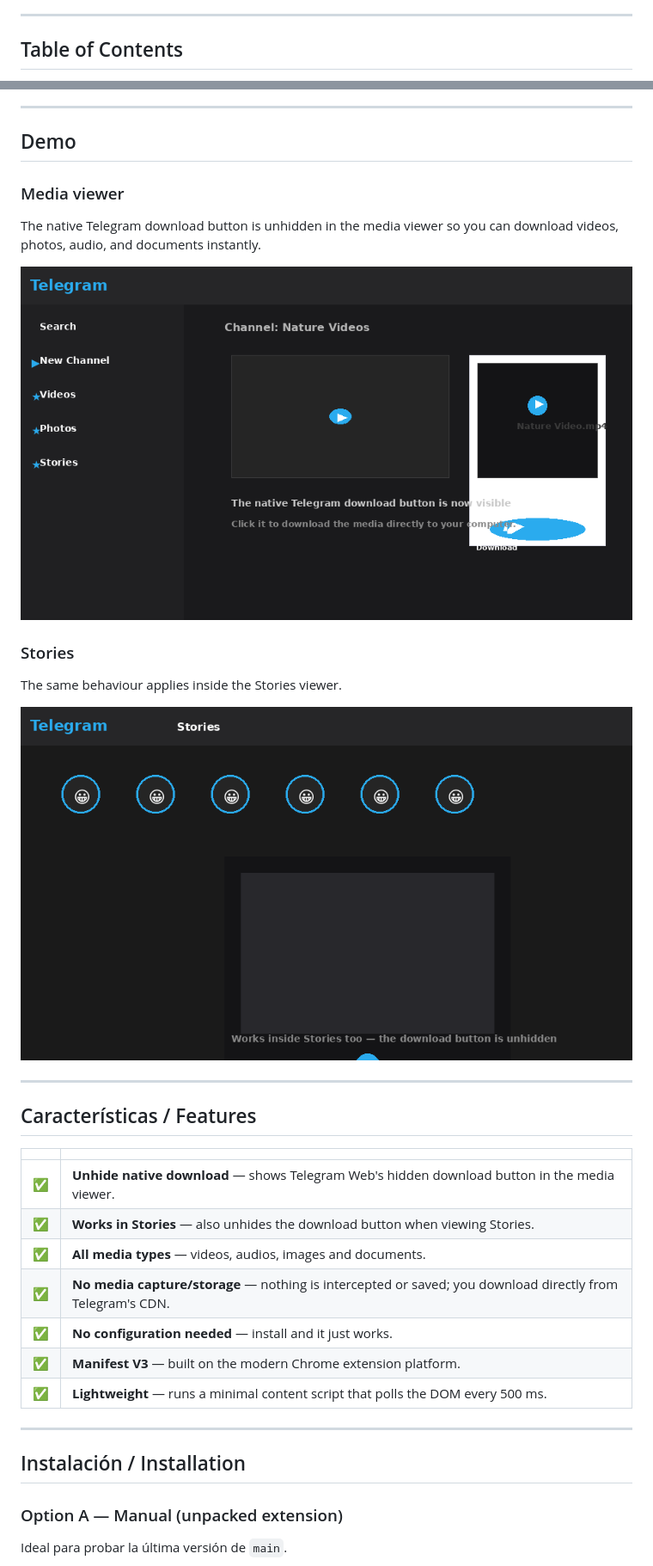
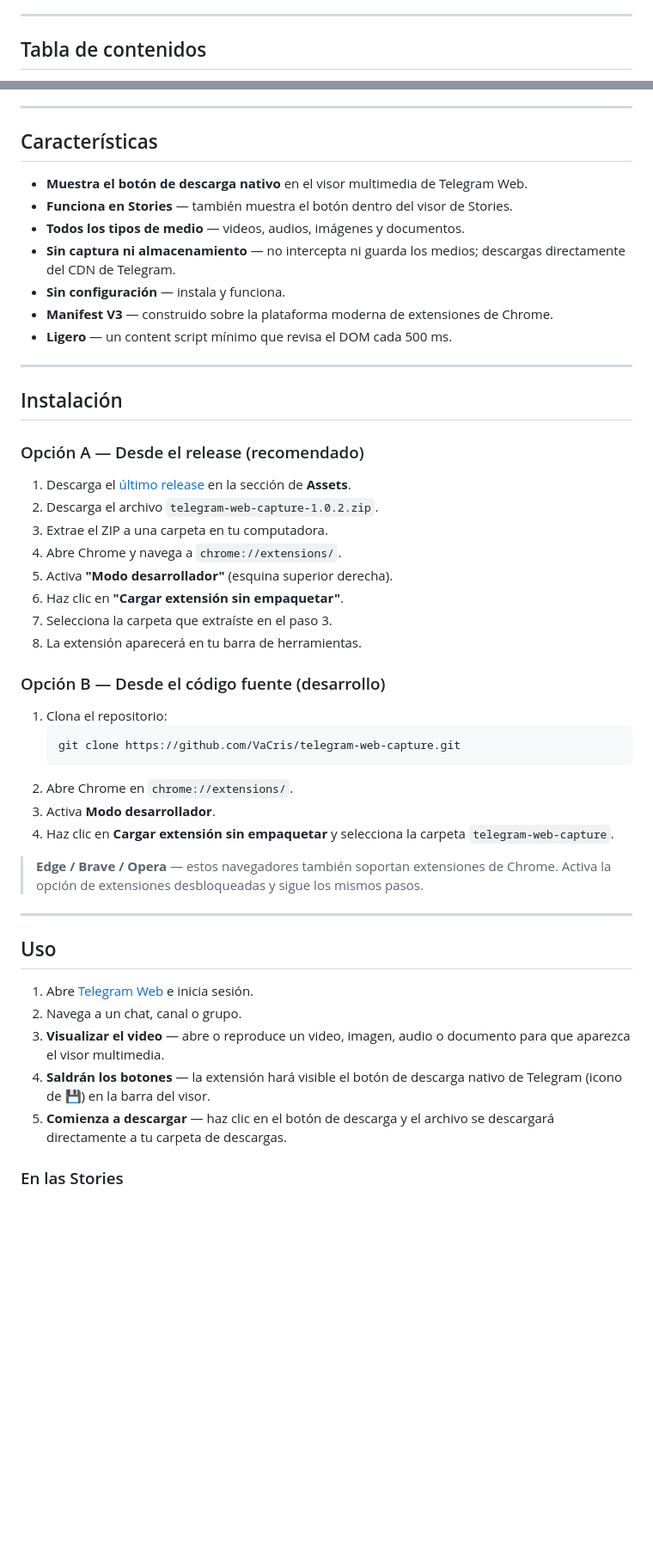
Before and after one commit to VaCris/telegram-web-capture, a Markdown page: README.md, 2 parts joined by grey strips. Shown at 86% size. Rendered like a GitHub page; blank space fills up the shorter version.

Commit message:
docs(README): rewrite in Spanish only, remove screenshots, add usage steps

````diff
--- a/README.md
+++ b/README.md
@@ -11,5 +10,5 @@ Una extensión de Chrome que **muestra el botón de descarga nativo de Telegram*
 
 ---
 
-## Table of Contents
+## Tabla de contenidos
 
@@ -26,39 +24,62 @@ Una extensión de Chrome que **muestra el botón de descarga nativo de Telegram*
 
 ---
 
-## Demo
+## Características
 
-### Media viewer
+- **Muestra el botón de descarga nativo** en el visor multimedia de Telegram Web.
+- **Funciona en Stories** — también muestra el botón dentro del visor de Stories.
+- **Todos los tipos de medio** — videos, audios, imágenes y documentos.
+- **Sin captura ni almacenamiento** — no intercepta ni guarda los medios; descargas directamente del CDN de Telegram.
+- **Sin configuración** — instala y funciona.
+- **Manifest V3** — construido sobre la plataforma moderna de extensiones de Chrome.
+- **Ligero** — un content script mínimo que revisa el DOM cada 500 ms.
 
-The native Telegram download button is unhidden in the media viewer so you can download videos, photos, audio, and documents instantly.
-
-![Media viewer screenshot](docs/screenshots/screenshot-media-viewer.png)
-
-### Stories
-
-The same behaviour applies inside the Stories viewer.
-
-![Stories screenshot](docs/screenshots/screenshot-stories.png)
+<!-- ===== CAPTURAS DE PANTALLA =====
+     Puedes agregar capturas de pantalla aquí.
+     Recomendación: una captura del visor multimedia con el botón de descarga visible,
+     y otra de las Stories.
+     Usa la convención: docs/screenshots/nombre.png
+     Ejemplo:
+     ![Visor multimedia](docs/screenshots/screenshot-media-viewer.png)
+     ![Stories](docs/screenshots/screenshot-stories.png)
+-->
 
 ---
 
-## Características / Features
+## Instalación
 
-| | |
-|---|---|
-| ✅ | **Unhide native download** — shows Telegram Web's hidden download button in the media viewer. |
-| ✅ | **Works in Stories** — also unhides the download button when viewing Stories. |
-| ✅ | **All media types** — videos, audios, images and documents. |
-| ✅ | **No media capture/storage** — nothing is intercepted or saved; you download directly from Telegram's CDN. |
-| ✅ | **No configuration needed** — install and it just works. |
-| ✅ | **Manifest V3** — built on the modern Chrome extension platform. |
-| ✅ | **Lightweight** — runs a minimal content script that polls the DOM every 500 ms. |
+### Opción A — Desde el release (recomendado)
+
+1. Descarga el [último release](https://github.com/VaCris/telegram-web-capture/releases) en la sección de **Assets**.
+2. Descarga el archivo `telegram-web-capture-1.0.2.zip`.
+3. Extrae el ZIP a una carpeta en tu computadora.
+4. Abre Chrome y navega a `chrome://extensions/`.
+5. Activa **"Modo desarrollador"** (esquina superior derecha).
+6. Haz clic en **"Cargar extensión sin empaquetar"**.
+7. Selecciona la carpeta que extraíste en el paso 3.
+8. La extensión aparecerá en tu barra de herramientas.
+
+### Opción B — Desde el código fuente (desarrollo)
+
+1. Clona el repositorio:
+   ```bash
+   git clone https://github.com/VaCris/telegram-web-capture.git
+   ```
+2. Abre Chrome en `chrome://extensions/`.
+3. Activa **Modo desarrollador**.
+4. Haz clic en **Cargar extensión sin empaquetar** y selecciona la carpeta `telegram-web-capture`.
+
+> **Edge / Brave / Opera** — estos navegadores también soportan extensiones de Chrome. Activa la opción de extensiones desbloqueadas y sigue los mismos pasos.
 
 ---
 
-## Instalación / Installation
+## Uso
 
-### Option A — Manual (unpacked extension)
+1. Abre [Telegram Web](https://web.telegram.org) e inicia sesión.
+2. Navega a un chat, canal o grupo.
+3. **Visualizar el video** — abre o reproduce un video, imagen, audio o documento para que aparezca el visor multimedia.
+4. **Saldrán los botones** — la extensión hará visible el botón de descarga nativo de Telegram (icono de 💾) en la barra del visor.
+5. **Comienza a descargar** — haz clic en el botón de descarga y el archivo se descargará directamente a tu carpeta de descargas.
 
-Ideal para probar la última versión de `main`.
+### En las Stories
 
````
Also changed, not shown: other parts of README.md (+67 -94 lines).
